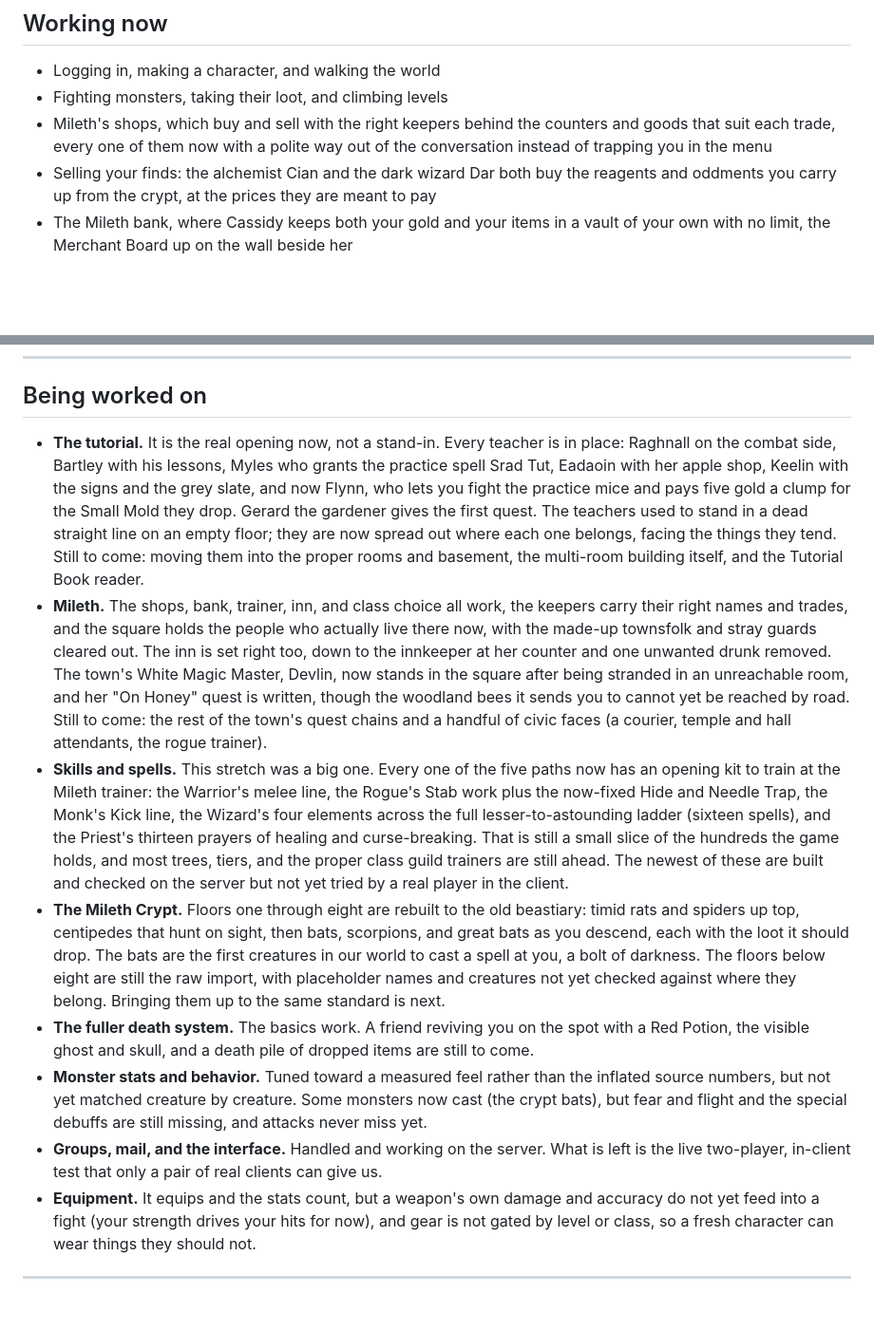
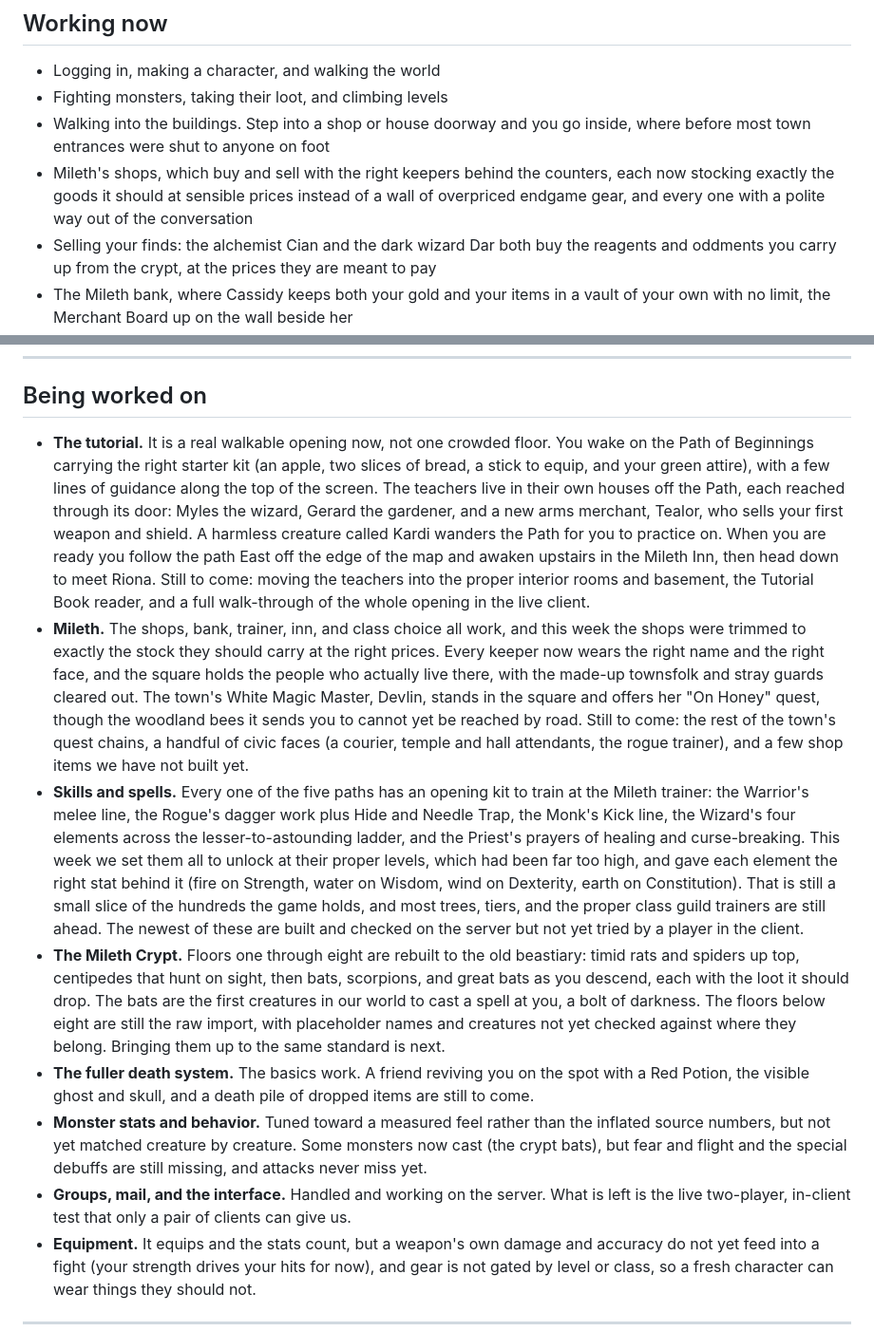
Before and after one commit to Sweden-Mayhem/site, a Markdown page: content/darkages/status.md, 2 parts joined by grey strips. Shown at 95% size. Rendered like a GitHub page; blank space fills up the shorter version.

Commit message:
darkages: status update - tutorial now a walkable journey; skills/spells at proper levels; doorways walkable; shop prices fixed

```diff
--- a/content/darkages/status.md
+++ b/content/darkages/status.md
@@ -10,7 +10,8 @@ The rule we hold ourselves to is simple. A thing counts as working only when it
 
 - Logging in, making a character, and walking the world
 - Fighting monsters, taking their loot, and climbing levels
-- Mileth's shops, which buy and sell with the right keepers behind the counters and goods that suit each trade, every one of them now with a polite way out of the conversation instead of trapping you in the menu
+- Walking into the buildings. Step into a shop or house doorway and you go inside, where before most town entrances were shut to anyone on foot
+- Mileth's shops, which buy and sell with the right keepers behind the counters, each now stocking exactly the goods it should at sensible prices instead of a wall of overpriced endgame gear, and every one with a polite way out of the conversation
 - Selling your finds: the alchemist Cian and the dark wizard Dar both buy the reagents and oddments you carry up from the crypt, at the prices they are meant to pay
 - The Mileth bank, where Cassidy keeps both your gold and your items in a vault of your own with no limit, the Merchant Board up on the wall beside her
 - Choosing your path (Warrior, Rogue, Wizard, Priest, Monk) once you reach level five, with Aoife at the Hall of Advancement just outside Mileth
@@ -23,13 +24,13 @@ The rule we hold ourselves to is simple. A thing counts as working only when it
 
 ## Being worked on
 
-- **The tutorial.** It is the real opening now, not a stand-in. Every teacher is in place: Raghnall on the combat side, Bartley with his lessons, Myles who grants the practice spell Srad Tut, Eadaoin with her apple shop, Keelin with the signs and the grey slate, and now Flynn, who lets you fight the practice mice and pays five gold a clump for the Small Mold they drop. Gerard the gardener gives the first quest. The teachers used to stand in a dead straight line on an empty floor; they are now spread out where each one belongs, facing the things they tend. Still to come: moving them into the proper rooms and basement, the multi-room building itself, and the Tutorial Book reader.
-- **Mileth.** The shops, bank, trainer, inn, and class choice all work, the keepers carry their right names and trades, and the square holds the people who actually live there now, with the made-up townsfolk and stray guards cleared out. The inn is set right too, down to the innkeeper at her counter and one unwanted drunk removed. The town's White Magic Master, Devlin, now stands in the square after being stranded in an unreachable room, and her "On Honey" quest is written, though the woodland bees it sends you to cannot yet be reached by road. Still to come: the rest of the town's quest chains and a handful of civic faces (a courier, temple and hall attendants, the rogue trainer).
-- **Skills and spells.** This stretch was a big one. Every one of the five paths now has an opening kit to train at the Mileth trainer: the Warrior's melee line, the Rogue's Stab work plus the now-fixed Hide and Needle Trap, the Monk's Kick line, the Wizard's four elements across the full lesser-to-astounding ladder (sixteen spells), and the Priest's thirteen prayers of healing and curse-breaking. That is still a small slice of the hundreds the game holds, and most trees, tiers, and the proper class guild trainers are still ahead. The newest of these are built and checked on the server but not yet tried by a real player in the client.
+- **The tutorial.** It is a real walkable opening now, not one crowded floor. You wake on the Path of Beginnings carrying the right starter kit (an apple, two slices of bread, a stick to equip, and your green attire), with a few lines of guidance along the top of the screen. The teachers live in their own houses off the Path, each reached through its door: Myles the wizard, Gerard the gardener, and a new arms merchant, Tealor, who sells your first weapon and shield. A harmless creature called Kardi wanders the Path for you to practice on. When you are ready you follow the path East off the edge of the map and awaken upstairs in the Mileth Inn, then head down to meet Riona. Still to come: moving the teachers into the proper interior rooms and basement, the Tutorial Book reader, and a full walk-through of the whole opening in the live client.
+- **Mileth.** The shops, bank, trainer, inn, and class choice all work, and this week the shops were trimmed to exactly the stock they should carry at the right prices. Every keeper now wears the right name and the right face, and the square holds the people who actually live there, with the made-up townsfolk and stray guards cleared out. The town's White Magic Master, Devlin, stands in the square and offers her "On Honey" quest, though the woodland bees it sends you to cannot yet be reached by road. Still to come: the rest of the town's quest chains, a handful of civic faces (a courier, temple and hall attendants, the rogue trainer), and a few shop items we have not built yet.
+- **Skills and spells.** Every one of the five paths has an opening kit to train at the Mileth trainer: the Warrior's melee line, the Rogue's dagger work plus Hide and Needle Trap, the Monk's Kick line, the Wizard's four elements across the lesser-to-astounding ladder, and the Priest's prayers of healing and curse-breaking. This week we set them all to unlock at their proper levels, which had been far too high, and gave each element the right stat behind it (fire on Strength, water on Wisdom, wind on Dexterity, earth on Constitution). That is still a small slice of the hundreds the game holds, and most trees, tiers, and the proper class guild trainers are still ahead. The newest of these are built and checked on the server but not yet tried by a player in the client.
 - **The Mileth Crypt.** Floors one through eight are rebuilt to the old beastiary: timid rats and spiders up top, centipedes that hunt on sight, then bats, scorpions, and great bats as you descend, each with the loot it should drop. The bats are the first creatures in our world to cast a spell at you, a bolt of darkness. The floors below eight are still the raw import, with placeholder names and creatures not yet checked against where they belong. Bringing them up to the same standard is next.
 - **The fuller death system.** The basics work. A friend reviving you on the spot with a Red Potion, the visible ghost and skull, and a death pile of dropped items are still to come.
 - **Monster stats and behavior.** Tuned toward a measured feel rather than the inflated source numbers, but not yet matched creature by creature. Some monsters now cast (the crypt bats), but fear and flight and the special debuffs are still missing, and attacks never miss yet.
-- **Groups, mail, and the interface.** Handled and working on the server. What is left is the live two-player, in-client test that only a pair of real clients can give us.
+- **Groups, mail, and the interface.** Handled and working on the server. What is left is the live two-player, in-client test that only a pair of clients can give us.
 - **Equipment.** It equips and the stats count, but a weapon's own damage and accuracy do not yet feed into a fight (your strength drives your hits for now), and gear is not gated by level or class, so a fresh character can wear things they should not.
 
 ---
```
